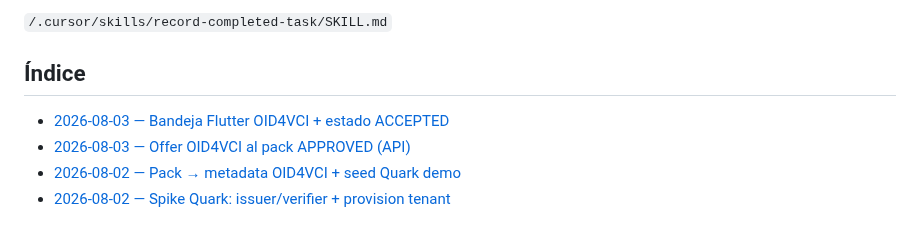
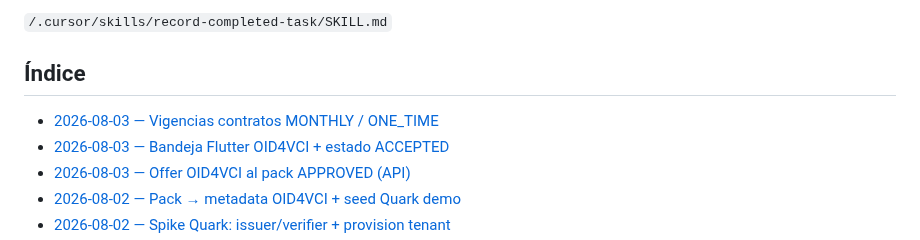
Before and after one commit to LucianoMocchegiani/gym-bro, a Markdown page: docs/tareas-terminadas/README.md, the part around the change. Drawn GitHub-style.

Commit message:
docs: record contract vigencias MONTHLY/ONE_TIME task

```diff
--- a/docs/tareas-terminadas/README.md
+++ b/docs/tareas-terminadas/README.md
@@ -16,6 +16,7 @@ La creación de registros sigue la skill:
 
 ## Índice
 
+- [2026-08-03 — Vigencias contratos MONTHLY / ONE_TIME](./2026-08-03-contratos-vigencias-mensual-unico.md)
 - [2026-08-03 — Bandeja Flutter OID4VCI + estado ACCEPTED](./2026-08-03-credential-offers-flutter-accepted.md)
 - [2026-08-03 — Offer OID4VCI al pack APPROVED (API)](./2026-08-03-credential-offers-oid4vci-api.md)
 - [2026-08-02 — Pack → metadata OID4VCI + seed Quark demo](./2026-08-02-pack-quark-metadata-seed-demo.md)
```
Also changed, not shown: docs/tareas-terminadas/2026-08-03-contratos-vigencias-mensual-unico.md (added, +33 -0 lines).
